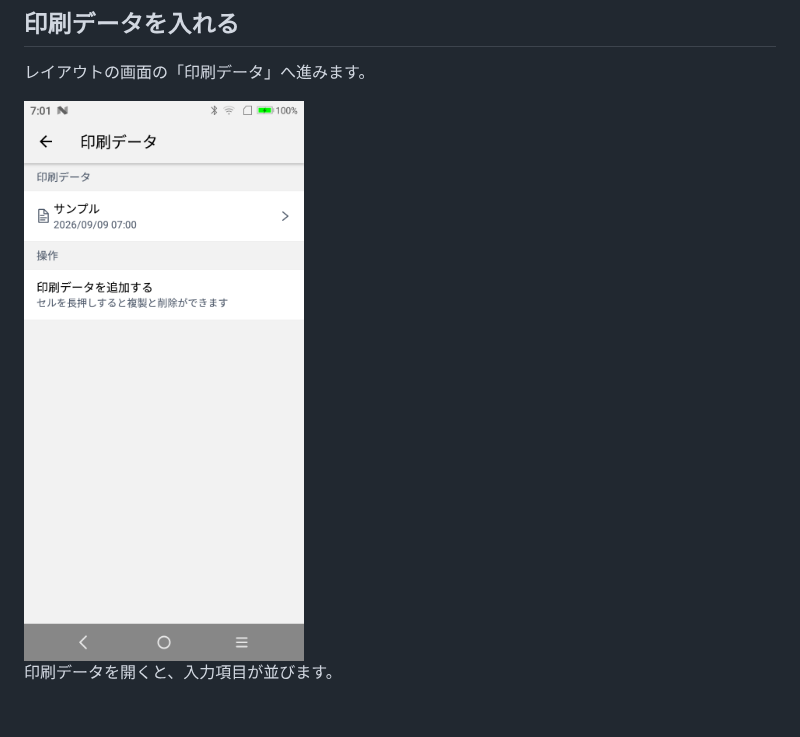
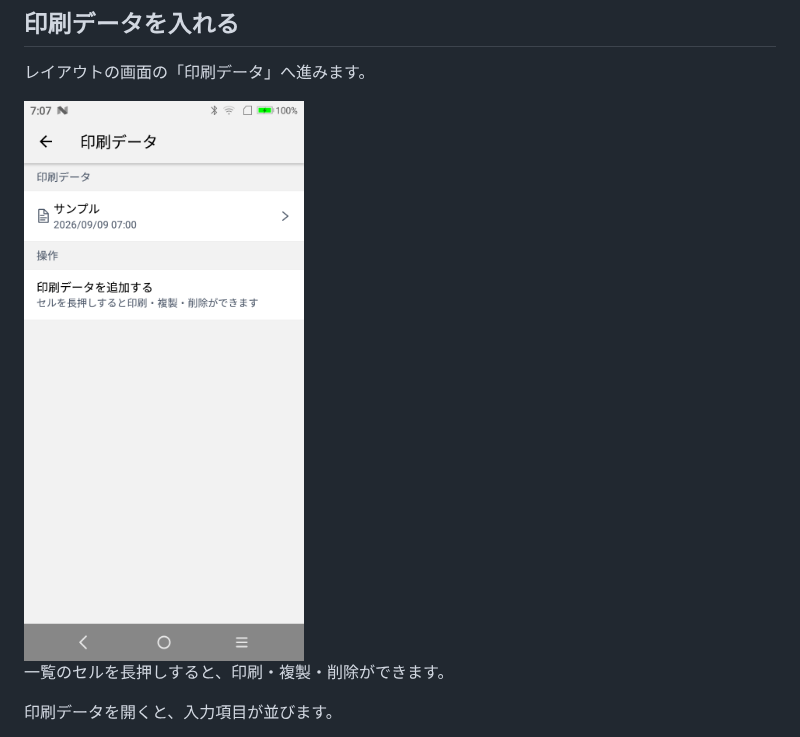
Before and after one commit to mitsuharu/mobile-printer, a Markdown page: docs/usage.md, the part around the change. Drawn GitHub-style; pictures changed too: docs/images/print-data-list.png.

```diff
--- a/docs/usage.md
+++ b/docs/usage.md
@@ -108,6 +108,8 @@ SUNMI端末のプリンターで印刷するアプリです。この文書は 1.
 
 <img src="images/print-data-list.png" width="320" alt="印刷データ一覧" />
 
+一覧のセルを長押しすると、印刷・複製・削除ができます。
+
 印刷データを開くと、入力項目が並びます。
 
 <img src="images/print-data-form.png" width="320" alt="印刷データの入力" />
```
Also changed, not shown: 2 other files.
